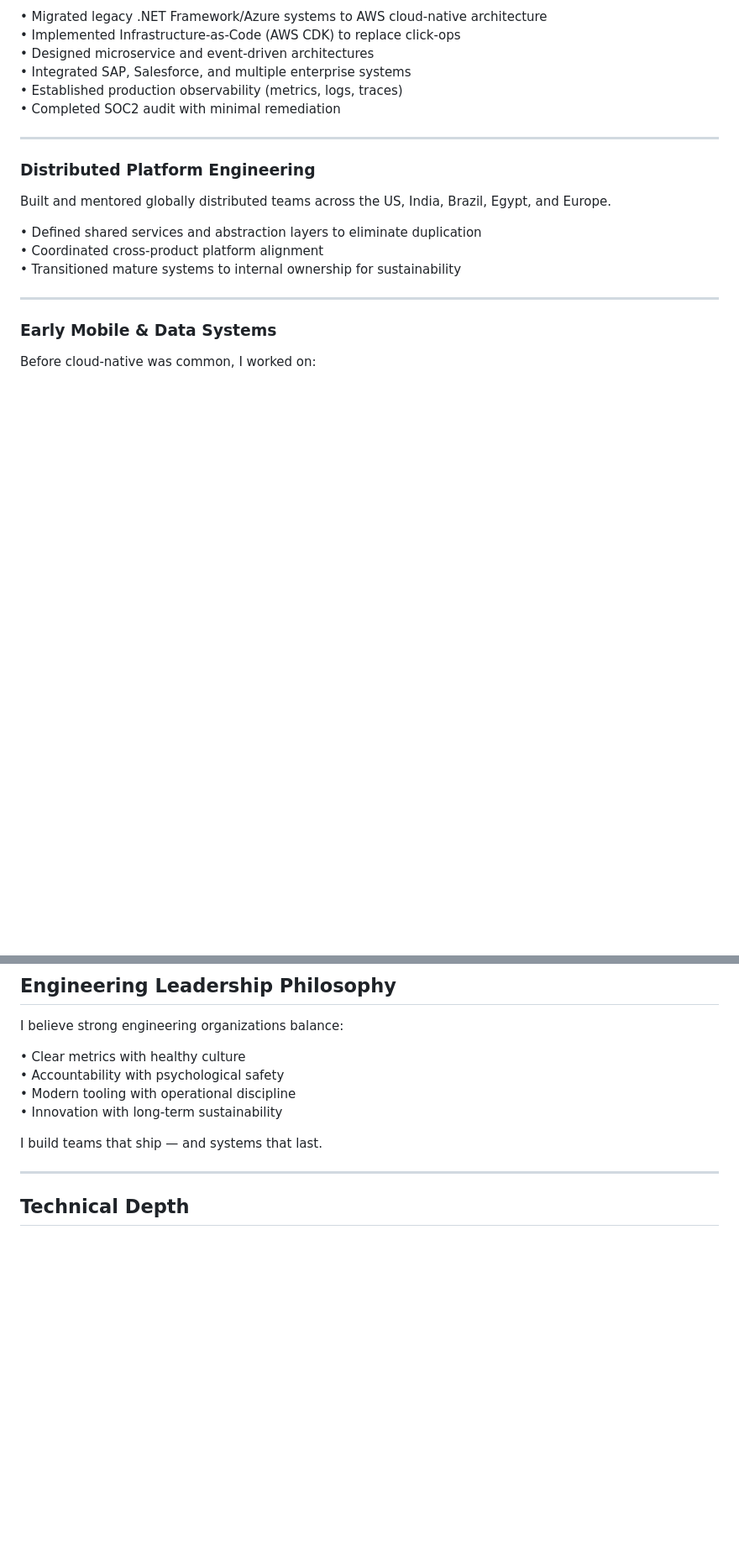
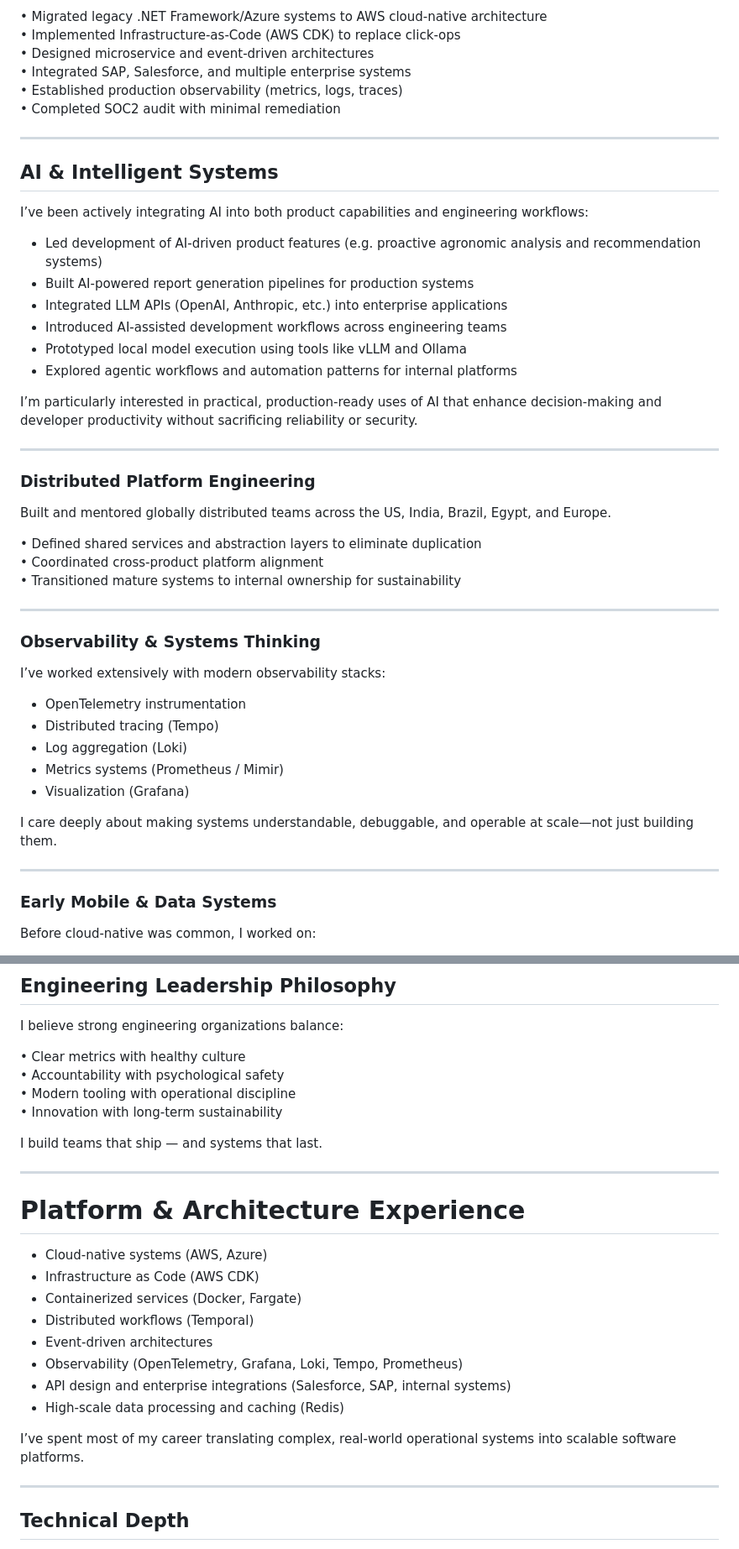
Before and after one commit to NicholasMTElliott/nicholasmtelliott, a Markdown page: README.md, 2 parts joined by grey strips. Shown at 84% size. Drawn GitHub-style; blank space fills up the shorter version.

Commit message:
Expand README with AI and Observability sections
Added a section on AI & Intelligent Systems detailing integration of AI into product features and engineering workflows, along with a section on Observability & Systems Thinking highlighting experience with observability stacks.

```diff
--- a/README.md
+++ b/README.md
@@ -44,12 +44,41 @@ Led the evolution of a regional sustainability tool into a globally deployed dig
 
 ---
 
+## AI & Intelligent Systems
+
+I’ve been actively integrating AI into both product capabilities and engineering workflows:
+
+- Led development of AI-driven product features (e.g. proactive agronomic analysis and recommendation systems)
+- Built AI-powered report generation pipelines for production systems
+- Integrated LLM APIs (OpenAI, Anthropic, etc.) into enterprise applications
+- Introduced AI-assisted development workflows across engineering teams
+- Prototyped local model execution using tools like vLLM and Ollama
+- Explored agentic workflows and automation patterns for internal platforms
+
+I’m particularly interested in practical, production-ready uses of AI that enhance decision-making and developer productivity without sacrificing reliability or security.
+
+---
+
 ### Distributed Platform Engineering
 Built and mentored globally distributed teams across the US, India, Brazil, Egypt, and Europe.
 
 • Defined shared services and abstraction layers to eliminate duplication
 • Coordinated cross-product platform alignment
 • Transitioned mature systems to internal ownership for sustainability
+
+---
+
+### Observability & Systems Thinking
+
+I’ve worked extensively with modern observability stacks:
+
+- OpenTelemetry instrumentation
+- Distributed tracing (Tempo)
+- Log aggregation (Loki)
+- Metrics systems (Prometheus / Mimir)
+- Visualization (Grafana)
+
+I care deeply about making systems understandable, debuggable, and operable at scale—not just building them.
 
 ---
 
@@ -73,6 +102,21 @@ I believe strong engineering organizations balance:
 • Innovation with long-term sustainability
 
 I build teams that ship — and systems that last.
+
+---
+
+# Platform & Architecture Experience
+
+- Cloud-native systems (AWS, Azure)
+- Infrastructure as Code (AWS CDK)
+- Containerized services (Docker, Fargate)
+- Distributed workflows (Temporal)
+- Event-driven architectures
+- Observability (OpenTelemetry, Grafana, Loki, Tempo, Prometheus)
+- API design and enterprise integrations (Salesforce, SAP, internal systems)
+- High-scale data processing and caching (Redis)
+
+I’ve spent most of my career translating complex, real-world operational systems into scalable software platforms.
 
 ---
 
```
Also changed, not shown: other parts of README.md (+8 -4 lines).
